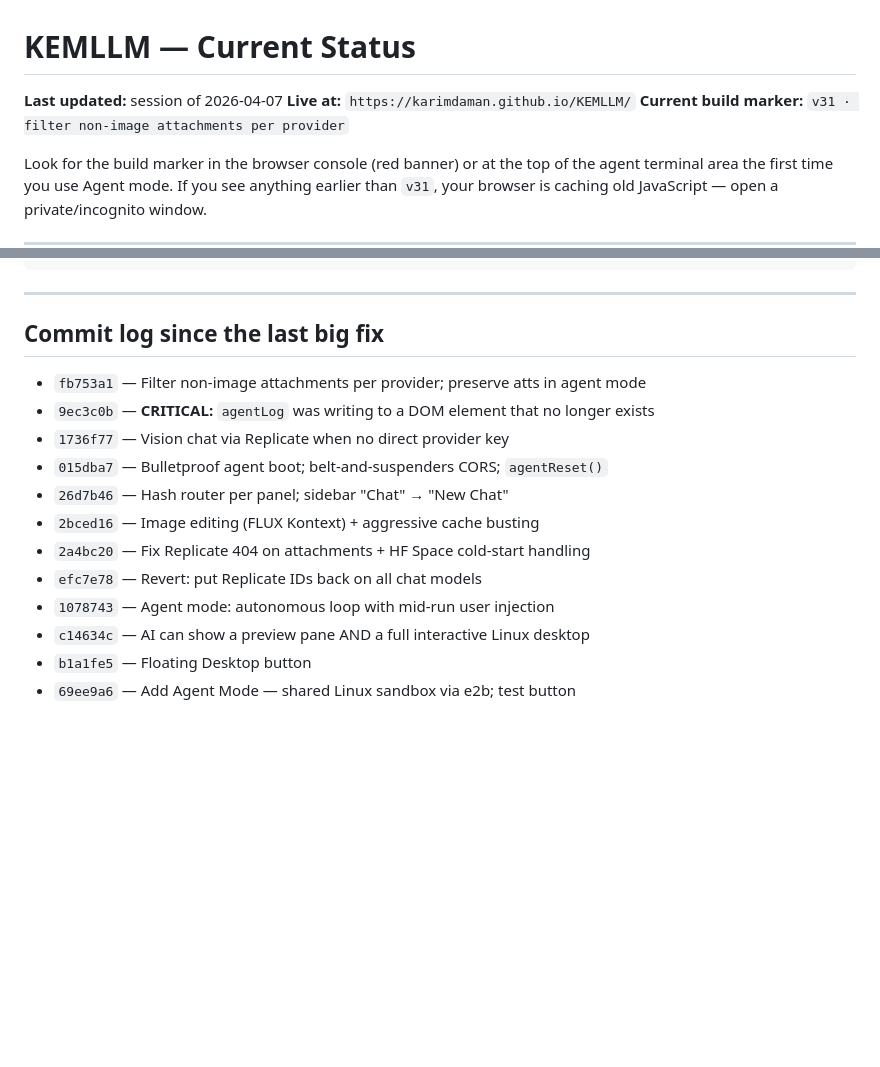
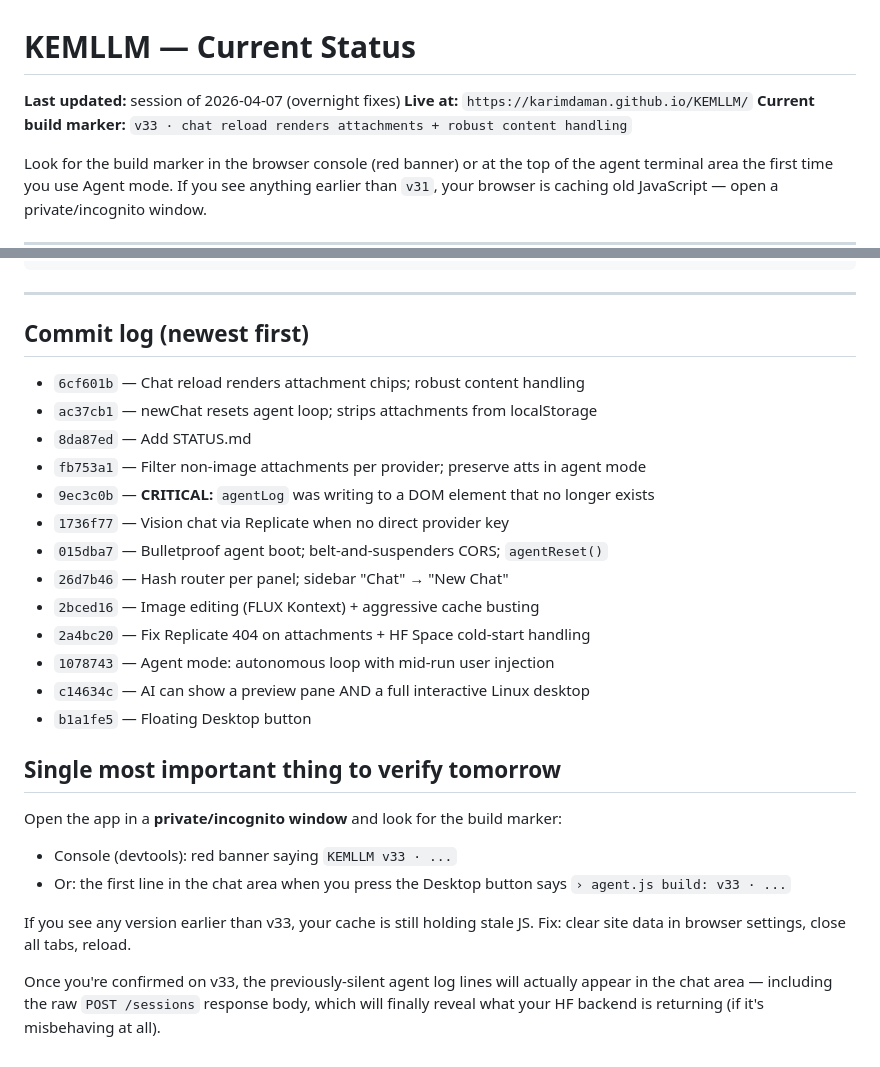
Before and after one commit to KarimDaMan/KEMLLM, a Markdown page: STATUS.md, 2 parts joined by grey strips. Drawn GitHub-style; blank space fills up the shorter version.

Commit message:
STATUS.md: update with session tail commits and morning verification step

```diff
--- a/STATUS.md
+++ b/STATUS.md
@@ -1,8 +1,8 @@
 # KEMLLM — Current Status
 
-**Last updated:** session of 2026-04-07
+**Last updated:** session of 2026-04-07 (overnight fixes)
 **Live at:** `https://karimdaman.github.io/KEMLLM/`
-**Current build marker:** `v31 · filter non-image attachments per provider`
+**Current build marker:** `v33 · chat reload renders attachments + robust content handling`
 
 Look for the build marker in the browser console (red banner) or at the top of the agent terminal area the first time you use Agent mode. If you see anything earlier than `v31`, your browser is caching old JavaScript — open a private/incognito window.
 
@@ -163,8 +163,11 @@ KEMLLM/
 
 ---
 
-## Commit log since the last big fix
+## Commit log (newest first)
 
+- `6cf601b` — Chat reload renders attachment chips; robust content handling
+- `ac37cb1` — newChat resets agent loop; strips attachments from localStorage
+- `8da87ed` — Add STATUS.md
 - `fb753a1` — Filter non-image attachments per provider; preserve atts in agent mode
 - `9ec3c0b` — **CRITICAL:** `agentLog` was writing to a DOM element that no longer exists
 - `1736f77` — Vision chat via Replicate when no direct provider key
@@ -172,8 +175,16 @@ KEMLLM/
 - `26d7b46` — Hash router per panel; sidebar "Chat" → "New Chat"
 - `2bced16` — Image editing (FLUX Kontext) + aggressive cache busting
 - `2a4bc20` — Fix Replicate 404 on attachments + HF Space cold-start handling
-- `efc7e78` — Revert: put Replicate IDs back on all chat models
 - `1078743` — Agent mode: autonomous loop with mid-run user injection
 - `c14634c` — AI can show a preview pane AND a full interactive Linux desktop
 - `b1a1fe5` — Floating Desktop button
-- `69ee9a6` — Add Agent Mode — shared Linux sandbox via e2b; test button
+
+## Single most important thing to verify tomorrow
+
+Open the app in a **private/incognito window** and look for the build marker:
+- Console (devtools): red banner saying `KEMLLM v33 · ...`
+- Or: the first line in the chat area when you press the Desktop button says `› agent.js build: v33 · ...`
+
+If you see any version earlier than v33, your cache is still holding stale JS. Fix: clear site data in browser settings, close all tabs, reload.
+
+Once you're confirmed on v33, the previously-silent agent log lines will actually appear in the chat area — including the raw `POST /sessions` response body, which will finally reveal what your HF backend is returning (if it's misbehaving at all).
```
